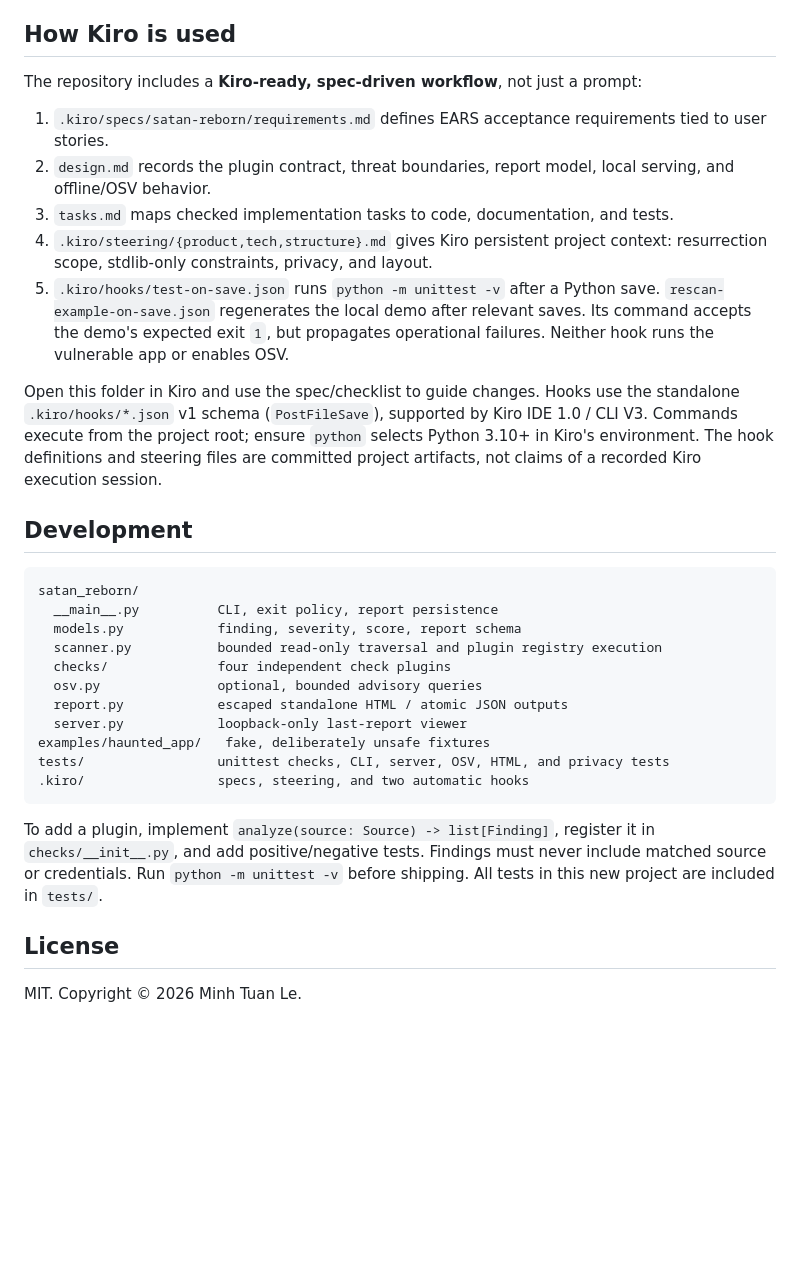
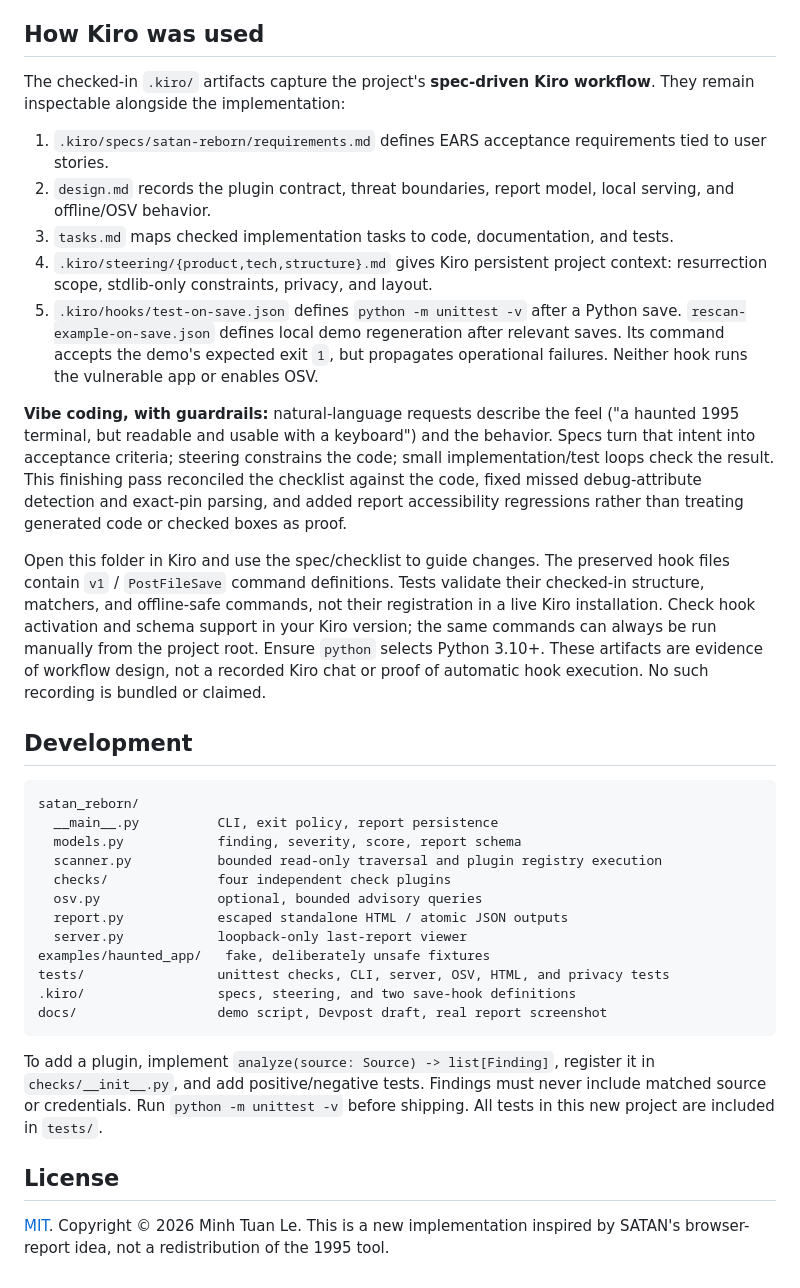
Before and after one commit to duneon97/satan-reborn, a Markdown page: README.md, the part around one of its changes. GitHub-like rendering; blank space fills up the shorter version.

````diff
--- a/README.md
+++ b/README.md
@@ -179,9 +216,10 @@ test. Review every finding in context.
   share them carefully. Treat the folder being scanned as a stable local tree;
   this is not an OS sandbox against concurrent malicious filesystem mutations.
 
-## How Kiro is used
+## How Kiro was used
 
-The repository includes a **Kiro-ready, spec-driven workflow**, not just a prompt:
+The checked-in `.kiro/` artifacts capture the project's **spec-driven Kiro
+workflow**. They remain inspectable alongside the implementation:
 
 1. `.kiro/specs/satan-reborn/requirements.md` defines EARS acceptance requirements
    tied to user stories.
@@ -190,16 +228,27 @@ The repository includes a **Kiro-ready, spec-driven workflow**, not just a promp
 3. `tasks.md` maps checked implementation tasks to code, documentation, and tests.
 4. `.kiro/steering/{product,tech,structure}.md` gives Kiro persistent project
    context: resurrection scope, stdlib-only constraints, privacy, and layout.
-5. `.kiro/hooks/test-on-save.json` runs `python -m unittest -v` after a Python save.
-   `rescan-example-on-save.json` regenerates the local demo after relevant saves.
+5. `.kiro/hooks/test-on-save.json` defines `python -m unittest -v` after a Python save.
+   `rescan-example-on-save.json` defines local demo regeneration after relevant saves.
    Its command accepts the demo's expected exit `1`, but propagates operational
    failures. Neither hook runs the vulnerable app or enables OSV.
 
-Open this folder in Kiro and use the spec/checklist to guide changes. Hooks use
-the standalone `.kiro/hooks/*.json` v1 schema (`PostFileSave`), supported by Kiro
-IDE 1.0 / CLI V3. Commands execute from the project root; ensure `python` selects
-Python 3.10+ in Kiro's environment. The hook definitions and steering files are
-committed project artifacts, not claims of a recorded Kiro execution session.
+**Vibe coding, with guardrails:** natural-language requests describe the feel
+("a haunted 1995 terminal, but readable and usable with a keyboard") and the
+behavior. Specs turn that intent into acceptance criteria; steering constrains
+the code; small implementation/test loops check the result. This finishing pass
+reconciled the checklist against the code, fixed missed debug-attribute detection
+and exact-pin parsing, and added report accessibility regressions rather than
+treating generated code or checked boxes as proof.
+
+Open this folder in Kiro and use the spec/checklist to guide changes. The
+preserved hook files contain `v1` / `PostFileSave` command definitions. Tests
+validate their checked-in structure, matchers, and offline-safe commands, not
+their registration in a live Kiro installation. Check hook activation and schema
+support in your Kiro version; the same commands can always be run manually from
+the project root. Ensure `python` selects Python 3.10+. These artifacts are
+evidence of workflow design, not a recorded Kiro chat or proof of automatic hook
+execution. No such recording is bundled or claimed.
 
 ## Development
 
@@ -214,7 +263,8 @@ satan_reborn/
   server.py            loopback-only last-report viewer
 examples/haunted_app/   fake, deliberately unsafe fixtures
 tests/                 unittest checks, CLI, server, OSV, HTML, and privacy tests
-.kiro/                 specs, steering, and two automatic hooks
+.kiro/                 specs, steering, and two save-hook definitions
+docs/                  demo script, Devpost draft, real report screenshot
 ```
 
 To add a plugin, implement `analyze(source: Source) -> list[Finding]`, register it
@@ -224,4 +274,5 @@ shipping. All tests in this new project are included in `tests/`.
 
 ## License
 
-MIT. Copyright © 2026 Minh Tuan Le.
+[MIT](LICENSE). Copyright © 2026 Minh Tuan Le. This is a new implementation
+inspired by SATAN's browser-report idea, not a redistribution of the 1995 tool.
````
Also changed, not shown: other parts of README.md (+46 -9 lines), .kiro/steering/structure.md (+9 -2 lines), .kiro/steering/tech.md (+7 -0 lines), docs/DEMO_SCRIPT.md (added, +61 -0 lines), docs/DEVPOST.md (added, +130 -0 lines), examples/haunted_app/README.md (added, +39 -0 lines), docs/screenshots/report-full.png (added), docs/screenshots/report.png (added), 12 other files.
